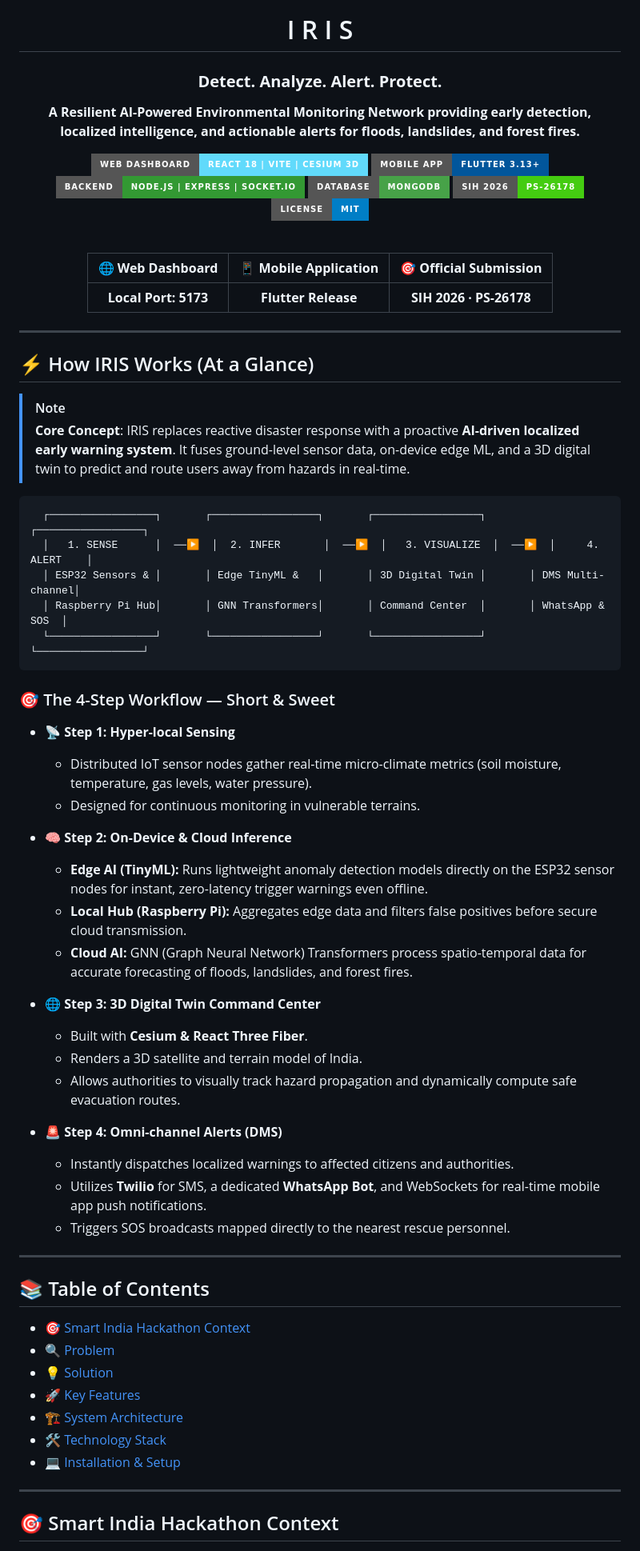
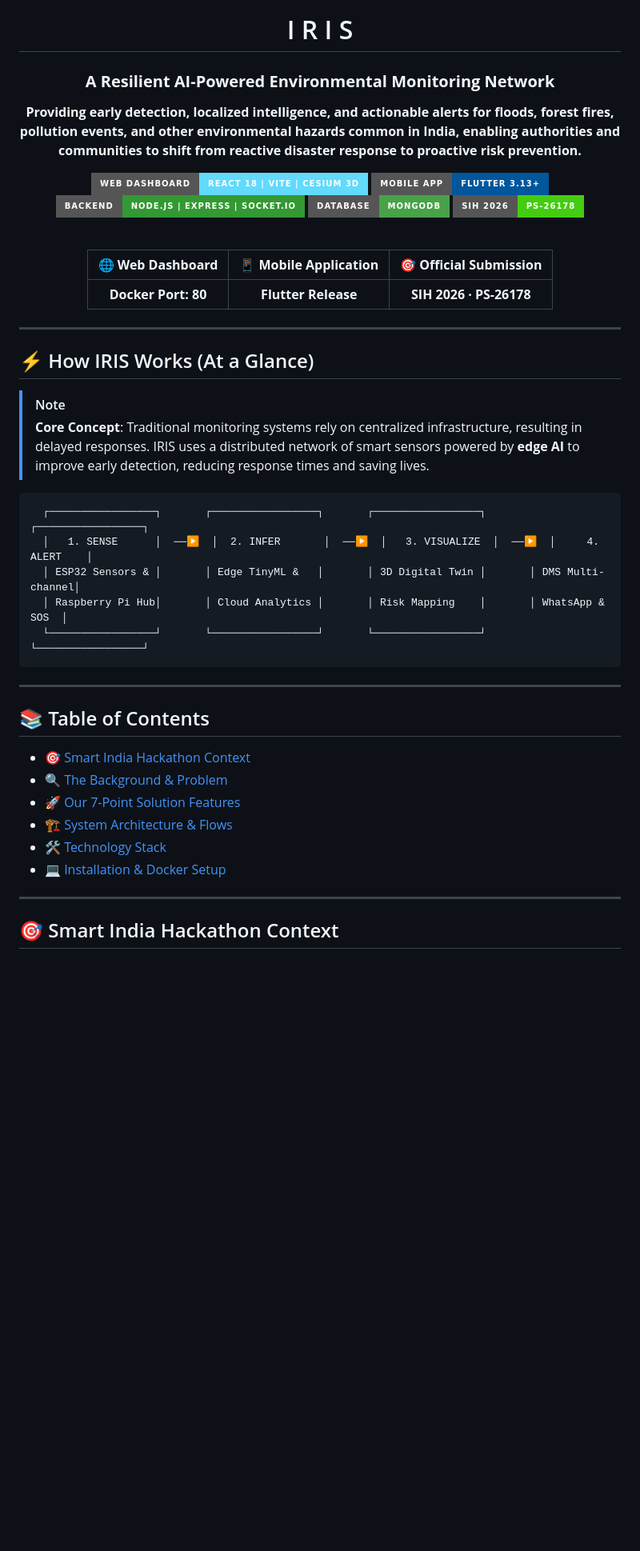
Before and after one commit to jeevanadhithya/IRIS, a Markdown page: README.md, the part around one of its changes. Shown at 80% size. Rendered like a GitHub page; badges without logos; blank space fills up the shorter version.

````diff
--- a/README.md
+++ b/README.md
@@ -4,22 +4,21 @@
 
 # I R I S
 
-### **Detect. Analyze. Alert. Protect.**
+### **A Resilient AI-Powered Environmental Monitoring Network**
 
-**A Resilient AI-Powered Environmental Monitoring Network providing early detection, localized intelligence, and actionable alerts for floods, landslides, and forest fires.**
+**Providing early detection, localized intelligence, and actionable alerts for floods, forest fires, pollution events, and other environmental hazards common in India, enabling authorities and communities to shift from reactive disaster response to proactive risk prevention.**
 
 [![Frontend](https://img.shields.io/badge/Web%20Dashboard-React%2018%20%7C%20Vite%20%7C%20Cesium%203D-61DAFB?style=for-the-badge&logo=react&logoColor=black)](https://react.dev)
 [![Mobile](https://img.shields.io/badge/Mobile%20App-Flutter%203.13+-02569B?style=for-the-badge&logo=flutter&logoColor=white)](https://flutter.dev)
 [![Backend](https://img.shields.io/badge/Backend-Node.js%20%7C%20Express%20%7C%20Socket.io-339933?style=for-the-badge&logo=nodedotjs&logoColor=white)](https://nodejs.org)
 [![Database](https://img.shields.io/badge/Database-MongoDB-47A248?style=for-the-badge&logo=mongodb&logoColor=white)](https://mongodb.com)
 [![SIH 2026](https://img.shields.io/badge/SIH%202026-PS--26178-brightgreen?style=for-the-badge)](https://sih.gov.in)
-[![License: MIT](https://img.shields.io/badge/License-MIT-blue.svg?style=for-the-badge)](LICENSE)
 
 <br/>
 
 | 🌐 **Web Dashboard** | 📱 **Mobile Application** | 🎯 **Official Submission** |
 |:---:|:---:|:---:|
-| **Local Port: 5173** | **Flutter Release** | **SIH 2026 · PS-26178** |
+| **Docker Port: 80** | **Flutter Release** | **SIH 2026 · PS-26178** |
 
 </div>
 
@@ -28,48 +27,26 @@
 ## ⚡ How IRIS Works (At a Glance)
 
 > [!NOTE]
-> **Core Concept**: IRIS replaces reactive disaster response with a proactive **AI-driven localized early warning system**. It fuses ground-level sensor data, on-device edge ML, and a 3D digital twin to predict and route users away from hazards in real-time.
+> **Core Concept**: Traditional monitoring systems rely on centralized infrastructure, resulting in delayed responses. IRIS uses a distributed network of smart sensors powered by **edge AI** to improve early detection, reducing response times and saving lives.
 
 ```
   ┌─────────────────┐       ┌─────────────────┐       ┌─────────────────┐       ┌─────────────────┐
   │   1. SENSE      │  ──▶  │  2. INFER       │  ──▶  │   3. VISUALIZE  │  ──▶  │     4. ALERT    │
   │ ESP32 Sensors & │       │ Edge TinyML &   │       │ 3D Digital Twin │       │ DMS Multi-channel│
-  │ Raspberry Pi Hub│       │ GNN Transformers│       │ Command Center  │       │ WhatsApp & SOS  │
+  │ Raspberry Pi Hub│       │ Cloud Analytics │       │ Risk Mapping    │       │ WhatsApp & SOS  │
   └─────────────────┘       └─────────────────┘       └─────────────────┘       └─────────────────┘
 ```
-
-### 🎯 The 4-Step Workflow — Short & Sweet
-
-- 📡 **Step 1: Hyper-local Sensing**
-  - Distributed IoT sensor nodes gather real-time micro-climate metrics (soil moisture, temperature, gas levels, water pressure).
-  - Designed for continuous monitoring in vulnerable terrains.
-
-- 🧠 **Step 2: On-Device & Cloud Inference**
-  - **Edge AI (TinyML):** Runs lightweight anomaly detection models directly on the ESP32 sensor nodes for instant, zero-latency trigger warnings even offline.
-  - **Local Hub (Raspberry Pi):** Aggregates edge data and filters false positives before secure cloud transmission.
-  - **Cloud AI:** GNN (Graph Neural Network) Transformers process spatio-temporal data for accurate forecasting of floods, landslides, and forest fires.
-
-- 🌐 **Step 3: 3D Digital Twin Command Center**
-  - Built with **Cesium & React Three Fiber**.
-  - Renders a 3D satellite and terrain model of India.
-  - Allows authorities to visually track hazard propagation and dynamically compute safe evacuation routes.
-
-- 🚨 **Step 4: Omni-channel Alerts (DMS)**
-  - Instantly dispatches localized warnings to affected citizens and authorities.
-  - Utilizes **Twilio** for SMS, a dedicated **WhatsApp Bot**, and WebSockets for real-time mobile app push notifications.
-  - Triggers SOS broadcasts mapped directly to the nearest rescue personnel.
 
 ---
 
 ## 📚 Table of Contents
 
 - [🎯 Smart India Hackathon Context](#-smart-india-hackathon-context)
-- [🔍 Problem](#-problem)
-- [💡 Solution](#-solution)
-- [🚀 Key Features](#-key-features)
-- [🏗️ System Architecture](#️-system-architecture)
+- [🔍 The Background & Problem](#-the-background--problem)
+- [🚀 Our 7-Point Solution Features](#-our-7-point-solution-features)
+- [🏗️ System Architecture & Flows](#️-system-architecture--flows)
 - [🛠️ Technology Stack](#️-technology-stack)
-- [💻 Installation & Setup](#-installation--setup)
+- [💻 Installation & Docker Setup](#-installation--docker-setup)
 
 ---
 
````
Also changed, not shown: other parts of README.md (+83 -93 lines).
